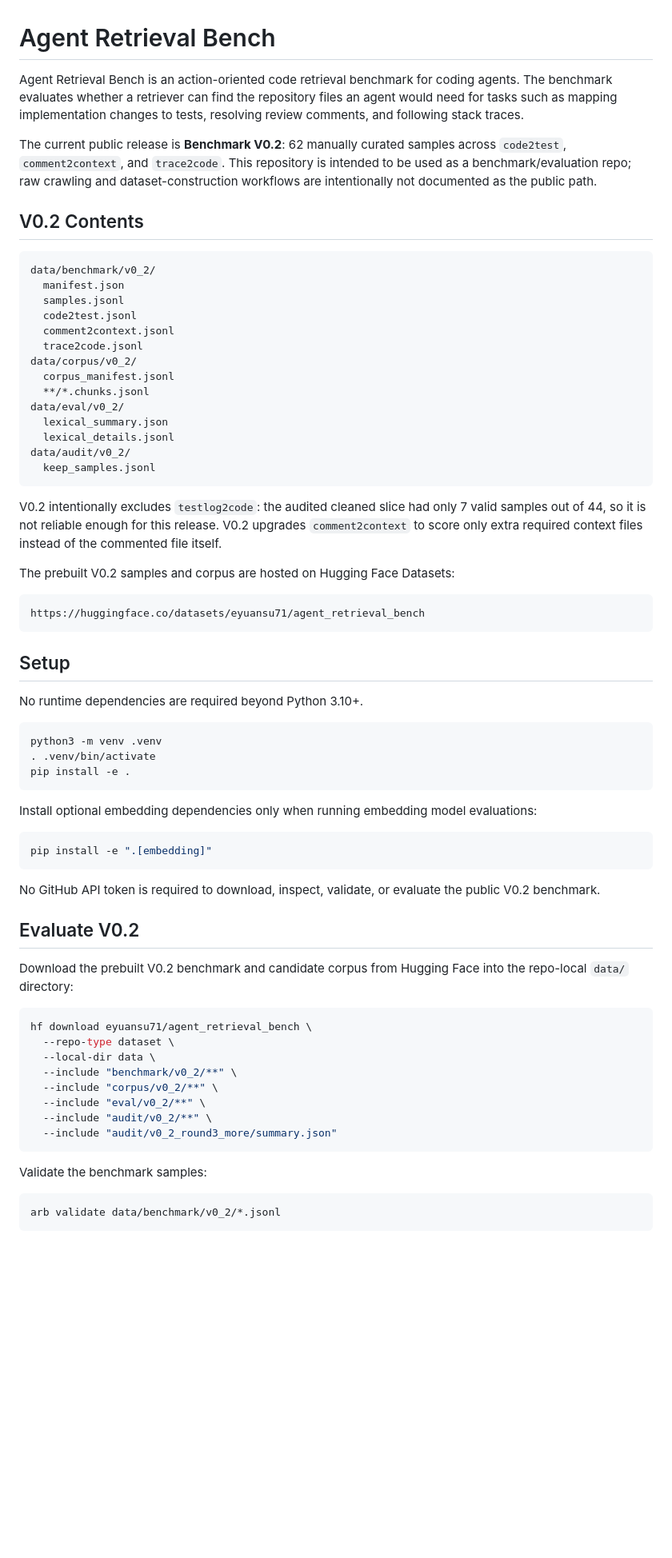
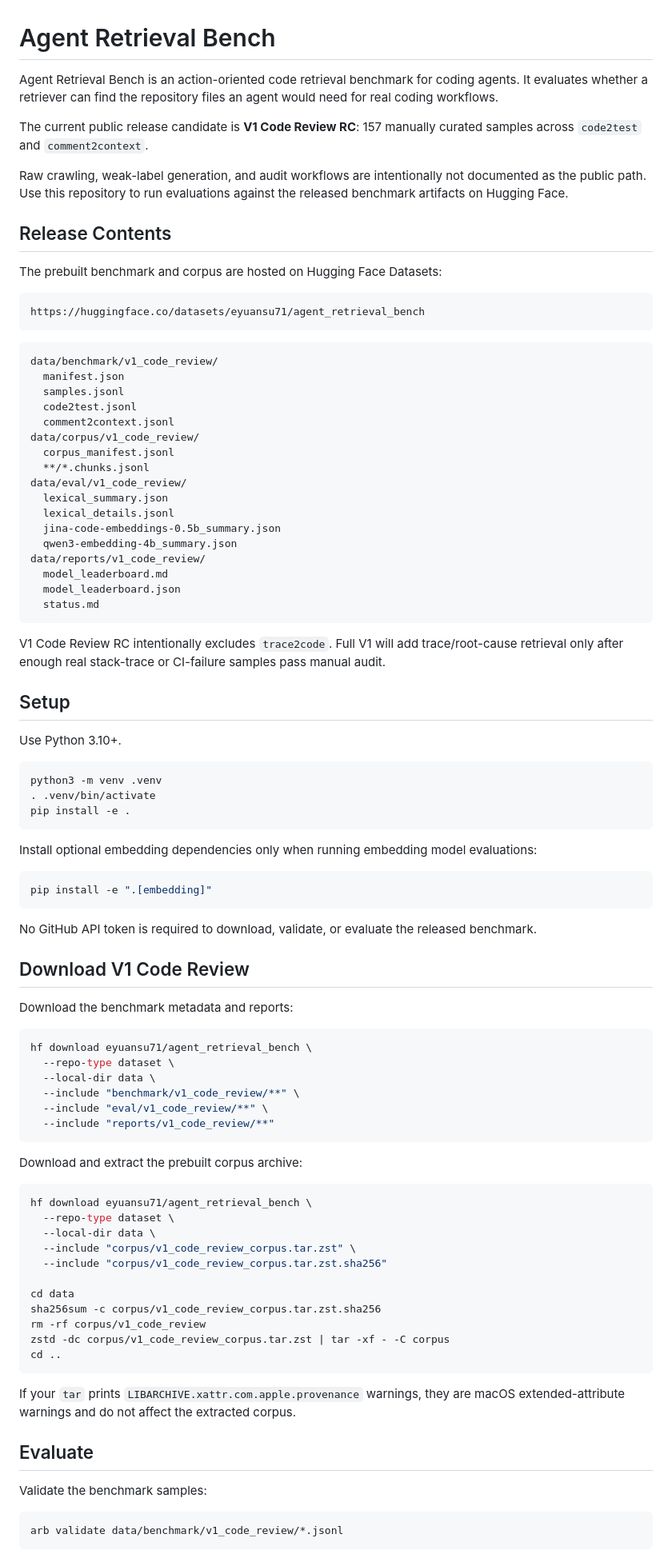
Before and after one commit to eyuansu62/agent-retrieval-bench, a Markdown page: README.md, the part around one of its changes. Shown at 80% size. GitHub-like rendering; blank space fills up the shorter version.

````diff
--- a/README.md
+++ b/README.md
@@ -1,39 +1,44 @@
 # Agent Retrieval Bench
 
-Agent Retrieval Bench is an action-oriented code retrieval benchmark for coding agents. The benchmark evaluates whether a retriever can find the repository files an agent would need for tasks such as mapping implementation changes to tests, resolving review comments, and following stack traces.
+Agent Retrieval Bench is an action-oriented code retrieval benchmark for coding agents. It evaluates whether a retriever can find the repository files an agent would need for real coding workflows.
 
-The current public release is **Benchmark V0.2**: 62 manually curated samples across `code2test`, `comment2context`, and `trace2code`. This repository is intended to be used as a benchmark/evaluation repo; raw crawling and dataset-construction workflows are intentionally not documented as the public path.
+The current public release candidate is **V1 Code Review RC**: 157 manually curated samples across `code2test` and `comment2context`.
 
-## V0.2 Contents
+Raw crawling, weak-label generation, and audit workflows are intentionally not documented as the public path. Use this repository to run evaluations against the released benchmark artifacts on Hugging Face.
 
-```text
-data/benchmark/v0_2/
-  manifest.json
-  samples.jsonl
-  code2test.jsonl
-  comment2context.jsonl
-  trace2code.jsonl
-data/corpus/v0_2/
-  corpus_manifest.jsonl
-  **/*.chunks.jsonl
-data/eval/v0_2/
-  lexical_summary.json
-  lexical_details.jsonl
-data/audit/v0_2/
-  keep_samples.jsonl
-```
+## Release Contents
 
-V0.2 intentionally excludes `testlog2code`: the audited cleaned slice had only 7 valid samples out of 44, so it is not reliable enough for this release. V0.2 upgrades `comment2context` to score only extra required context files instead of the commented file itself.
-
-The prebuilt V0.2 samples and corpus are hosted on Hugging Face Datasets:
+The prebuilt benchmark and corpus are hosted on Hugging Face Datasets:
 
 ```text
 https://huggingface.co/datasets/eyuansu71/agent_retrieval_bench
 ```
 
+```text
+data/benchmark/v1_code_review/
+  manifest.json
+  samples.jsonl
+  code2test.jsonl
+  comment2context.jsonl
+data/corpus/v1_code_review/
+  corpus_manifest.jsonl
+  **/*.chunks.jsonl
+data/eval/v1_code_review/
+  lexical_summary.json
+  lexical_details.jsonl
+  jina-code-embeddings-0.5b_summary.json
+  qwen3-embedding-4b_summary.json
+data/reports/v1_code_review/
+  model_leaderboard.md
+  model_leaderboard.json
+  status.md
+```
+
+V1 Code Review RC intentionally excludes `trace2code`. Full V1 will add trace/root-cause retrieval only after enough real stack-trace or CI-failure samples pass manual audit.
+
 ## Setup
 
-No runtime dependencies are required beyond Python 3.10+.
+Use Python 3.10+.
 
 ```bash
 python3 -m venv .venv
@@ -47,26 +52,44 @@ Install optional embedding dependencies only when running embedding model evalua
 pip install -e ".[embedding]"
 ```
 
-No GitHub API token is required to download, inspect, validate, or evaluate the public V0.2 benchmark.
+No GitHub API token is required to download, validate, or evaluate the released benchmark.
 
-## Evaluate V0.2
+## Download V1 Code Review
 
-Download the prebuilt V0.2 benchmark and candidate corpus from Hugging Face into the repo-local `data/` directory:
+Download the benchmark metadata and reports:
 
 ```bash
 hf download eyuansu71/agent_retrieval_bench \
   --repo-type dataset \
   --local-dir data \
-  --include "benchmark/v0_2/**" \
-  --include "corpus/v0_2/**" \
-  --include "eval/v0_2/**" \
-  --include "audit/v0_2/**" \
-  --include "audit/v0_2_round3_more/summary.json"
+  --include "benchmark/v1_code_review/**" \
+  --include "eval/v1_code_review/**" \
+  --include "reports/v1_code_review/**"
 ```
+
+Download and extract the prebuilt corpus archive:
+
+```bash
+hf download eyuansu71/agent_retrieval_bench \
+  --repo-type dataset \
+  --local-dir data \
+  --include "corpus/v1_code_review_corpus.tar.zst" \
+  --include "corpus/v1_code_review_corpus.tar.zst.sha256"
+
+cd data
+sha256sum -c corpus/v1_code_review_corpus.tar.zst.sha256
+rm -rf corpus/v1_code_review
+zstd -dc corpus/v1_code_review_corpus.tar.zst | tar -xf - -C corpus
+cd ..
+```
+
+If your `tar` prints `LIBARCHIVE.xattr.com.apple.provenance` warnings, they are macOS extended-attribute warnings and do not affect the extracted corpus.
+
+## Evaluate
 
 Validate the benchmark samples:
 
 ```bash
-arb validate data/benchmark/v0_2/*.jsonl
+arb validate data/benchmark/v1_code_review/*.jsonl
 ```
 
````
Also changed, not shown: other parts of README.md (+57 -127 lines).
